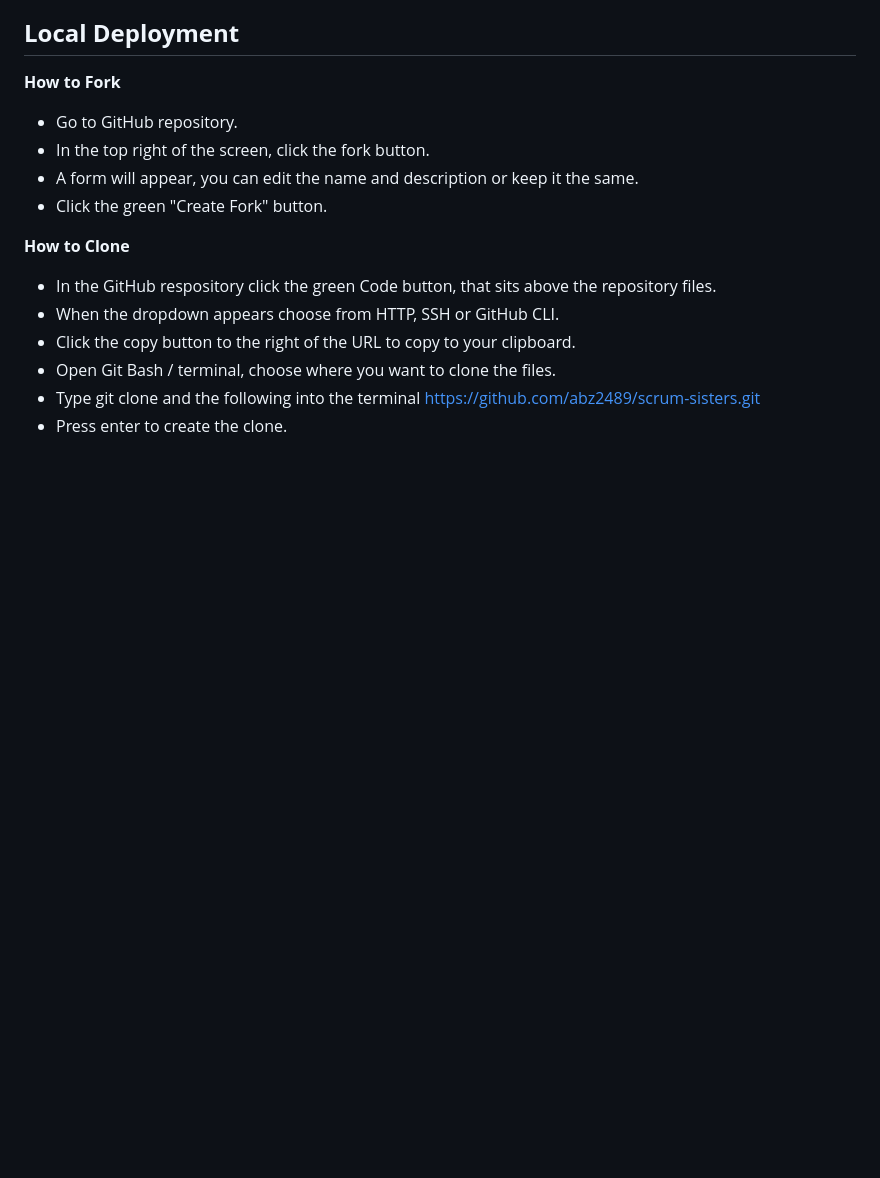
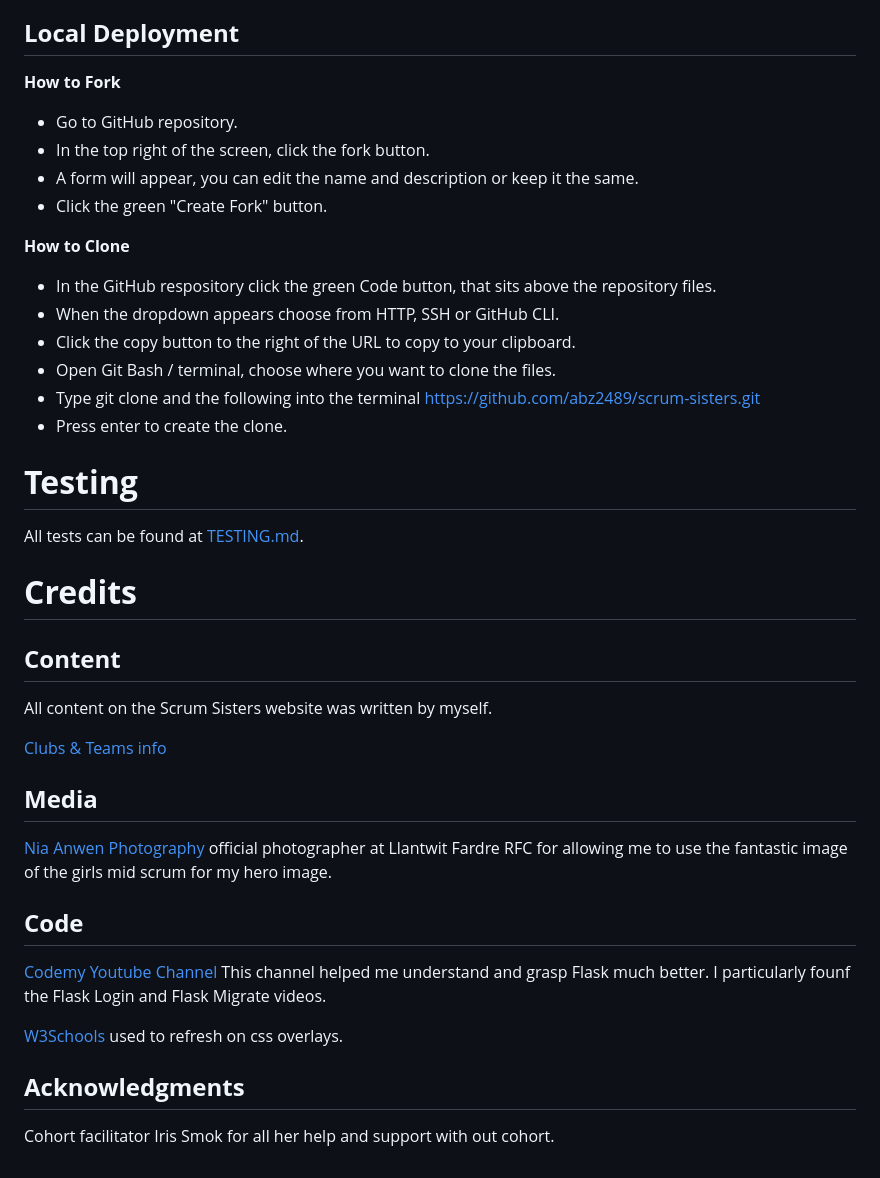
Before and after one commit to abz2489/scrum-sisters, a Markdown page: README.md, the part around the change. Rendered like a GitHub page; blank space fills up the shorter version.

Commit message:
Add credits section to readme

```diff
--- a/README.md
+++ b/README.md
@@ -373,3 +373,25 @@ Double check the Procfile has no blank lines under content.
 - Open Git Bash / terminal, choose where you want to clone the files.
 - Type git clone and the following into the terminal https://github.com/abz2489/scrum-sisters.git
 - Press enter to create the clone.
+
+
+# **Testing**
+All tests can be found at [TESTING.md](TESTING.md).
+
+# **Credits**
+
+## **Content**
+All content on the Scrum Sisters website was written by myself.
+
+[Clubs & Teams info](https://community.wru.wales/?utm_source=website&utm_medium=header%20link&utm_campaign=Community%20Site)
+
+## **Media**
+[Nia Anwen Photography](https://www.facebook.com/niaanweneventphotography/) official photographer at Llantwit Fardre RFC for allowing me to use the fantastic image of the girls mid scrum for my hero image.
+
+## **Code**
+[Codemy Youtube Channel](https://www.youtube.com/playlist?list=PLCC34OHNcOtolz2Vd9ZSeSXWc8Bq23yEz) This channel helped me understand and grasp Flask much better. I particularly founf the Flask Login and Flask Migrate videos.
+
+[W3Schools](https://www.w3schools.com/howto/howto_css_overlay.asp) used to refresh on css overlays.
+
+## **Acknowledgments**
+Cohort facilitator Iris Smok for all her help and support with out cohort.
```
